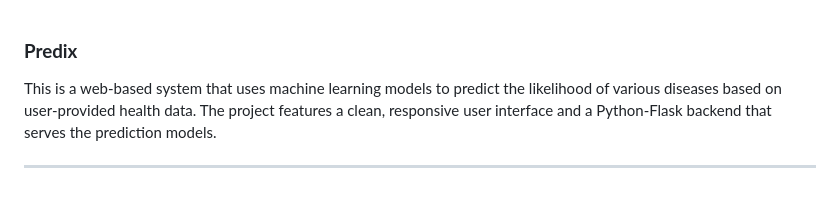
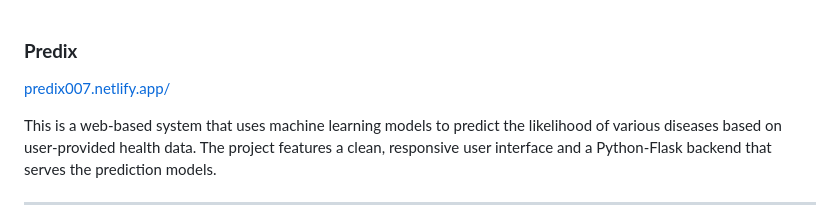
Before and after one commit to SHIVASHANKAR-KODURI/predix, a Markdown page: README.md, the part around the change. Rendered like a GitHub page; blank space fills up the shorter version.

```diff
--- a/README.md
+++ b/README.md
@@ -1,4 +1,6 @@
 ### **Predix**
+[predix007.netlify.app/](https://predix007.netlify.app/)
+
 
 This is a web-based system that uses machine learning models to predict the likelihood of various diseases based on user-provided health data. The project features a clean, responsive user interface and a Python-Flask backend that serves the prediction models.
 
```
